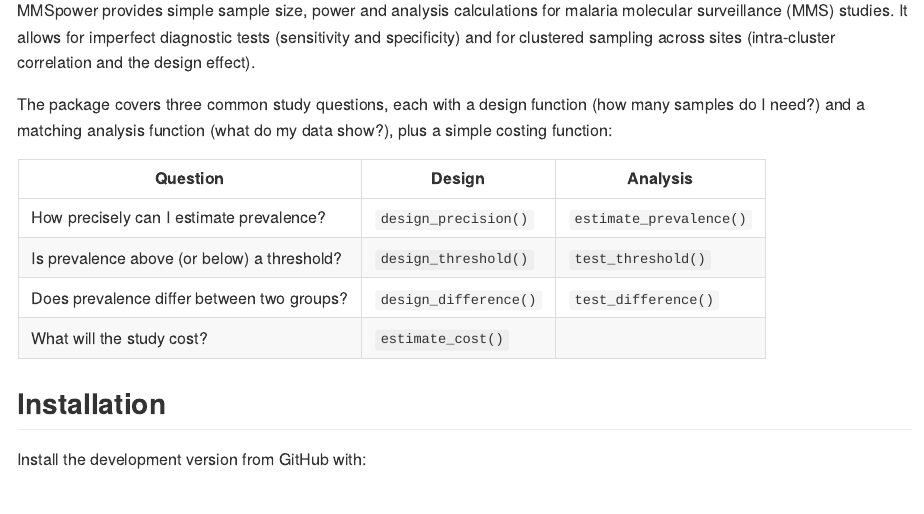
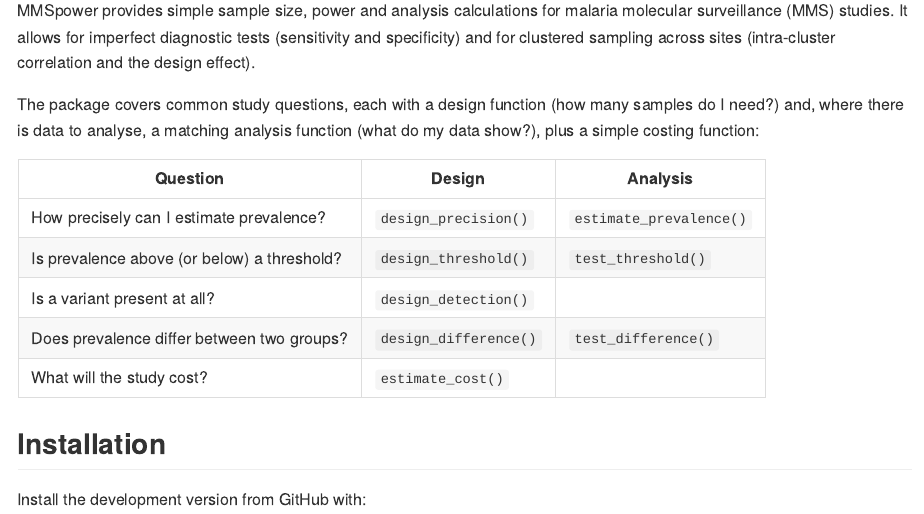
Before and after one commit to mrc-ide/MMSpower, an R Markdown document (README.Rmd): the page in a window 1100 px wide, from 180 px down. The pictures show the output file README.md that the author committed with the source, drawn offline in the style of GitHub; badge pictures from the web are left out.

Commit message:
Add design_detection to the README table, website home page and reference index

```diff
--- a/README.Rmd
+++ b/README.Rmd
@@ -27,14 +27,16 @@
 diagnostic tests (sensitivity and specificity) and for clustered sampling
 across sites (intra-cluster correlation and the design effect).
 
-The package covers three common study questions, each with a design function
-(how many samples do I need?) and a matching analysis function (what do my
-data show?), plus a simple costing function:
+The package covers common study questions, each with a design function
+(how many samples do I need?) and, where there is data to analyse, a
+matching analysis function (what do my data show?), plus a simple costing
+function:
 
 | Question | Design | Analysis |
 |---|---|---|
 | How precisely can I estimate prevalence? | `design_precision()` | `estimate_prevalence()` |
 | Is prevalence above (or below) a threshold? | `design_threshold()` | `test_threshold()` |
+| Is a variant present at all? | `design_detection()` | |
 | Does prevalence differ between two groups? | `design_difference()` | `test_difference()` |
 | What will the study cost? | `estimate_cost()` | |
 
--- a/_pkgdown.yml
+++ b/_pkgdown.yml
@@ -24,6 +24,10 @@
   contents:
   - design_threshold
   - test_threshold
+- title: Detecting presence
+  desc: How many samples to find at least one case of a rare variant, such as an early drug-resistance marker?
+  contents:
+  - design_detection
 - title: Comparing two groups
   desc: Does prevalence differ between two groups, such as two regions?
   contents:
```
Also changed, not shown: pkgdown/index.md (+1 -0 lines), README.md.
